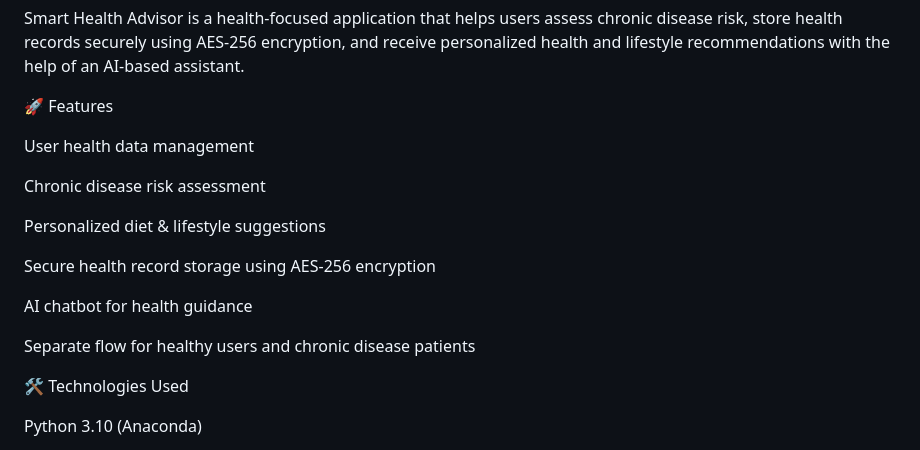
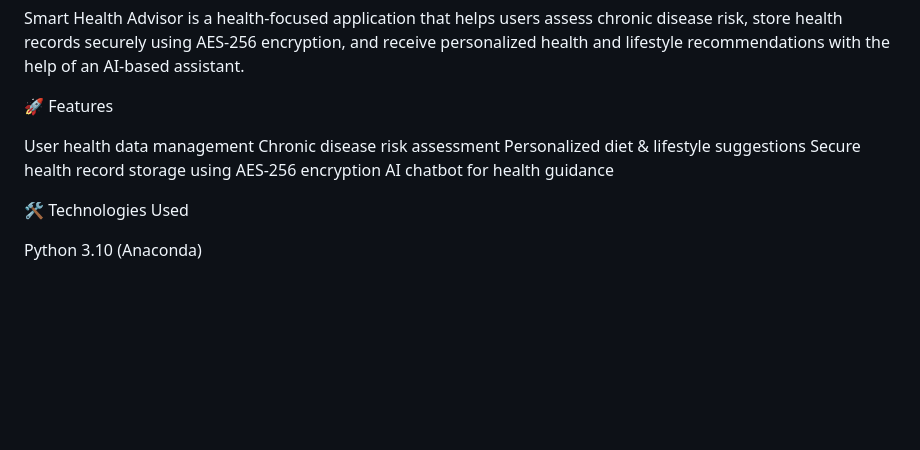
Before and after one commit to Sanath-Devadiga/Smart-Health-Advisor--Chronic-Disease-Risk-and-Lifestyle-Management, a Markdown page: README.md, the part around the change. Rendered like a GitHub page; blank space fills up the shorter version.

Commit message:
Update README to remove certain features

```diff
--- a/README.md
+++ b/README.md
@@ -7,16 +7,11 @@ Smart Health Advisor is a health-focused application that helps users assess chr
 🚀 Features
 
 User health data management
-
 Chronic disease risk assessment
-
 Personalized diet & lifestyle suggestions
-
 Secure health record storage using AES-256 encryption
-
 AI chatbot for health guidance
 
-Separate flow for healthy users and chronic disease patients
 
 🛠️ Technologies Used
 
```
